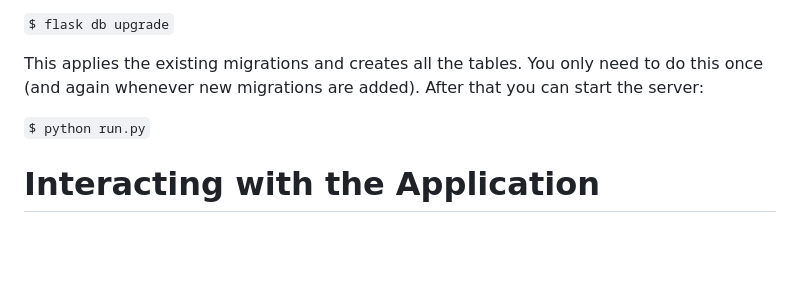
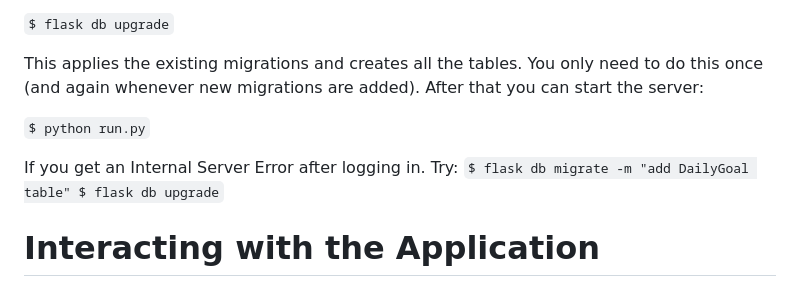
Before and after one commit to Markus1403/calorie-tracker-dis, a Markdown page: README.md, the part around the change. GitHub-like rendering; blank space fills up the shorter version.

```diff
--- a/README.md
+++ b/README.md
@@ -51,6 +51,9 @@ This applies the existing migrations and creates all the tables. You only need t
 
 ``$ python run.py``
 
+If you get an Internal Server Error after logging in. Try:
+``$ flask db migrate -m "add DailyGoal table"
+  $ flask db upgrade``
 # Interacting with the Application
 
 After running the setup commands above, launch the application. You will be greeted with a login screen. If this is your first time using the application, you will need to register by creating a username and password.
```
